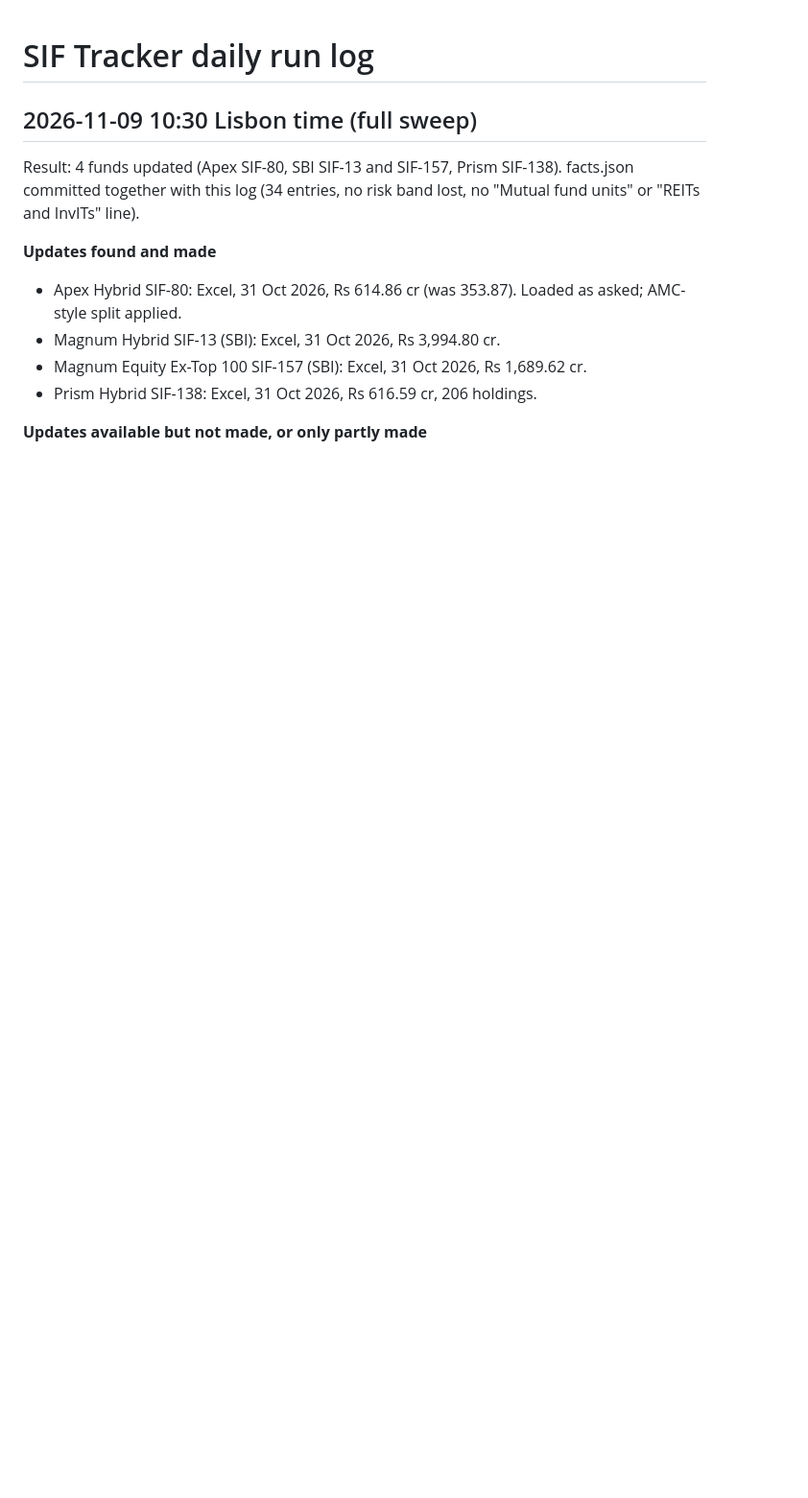
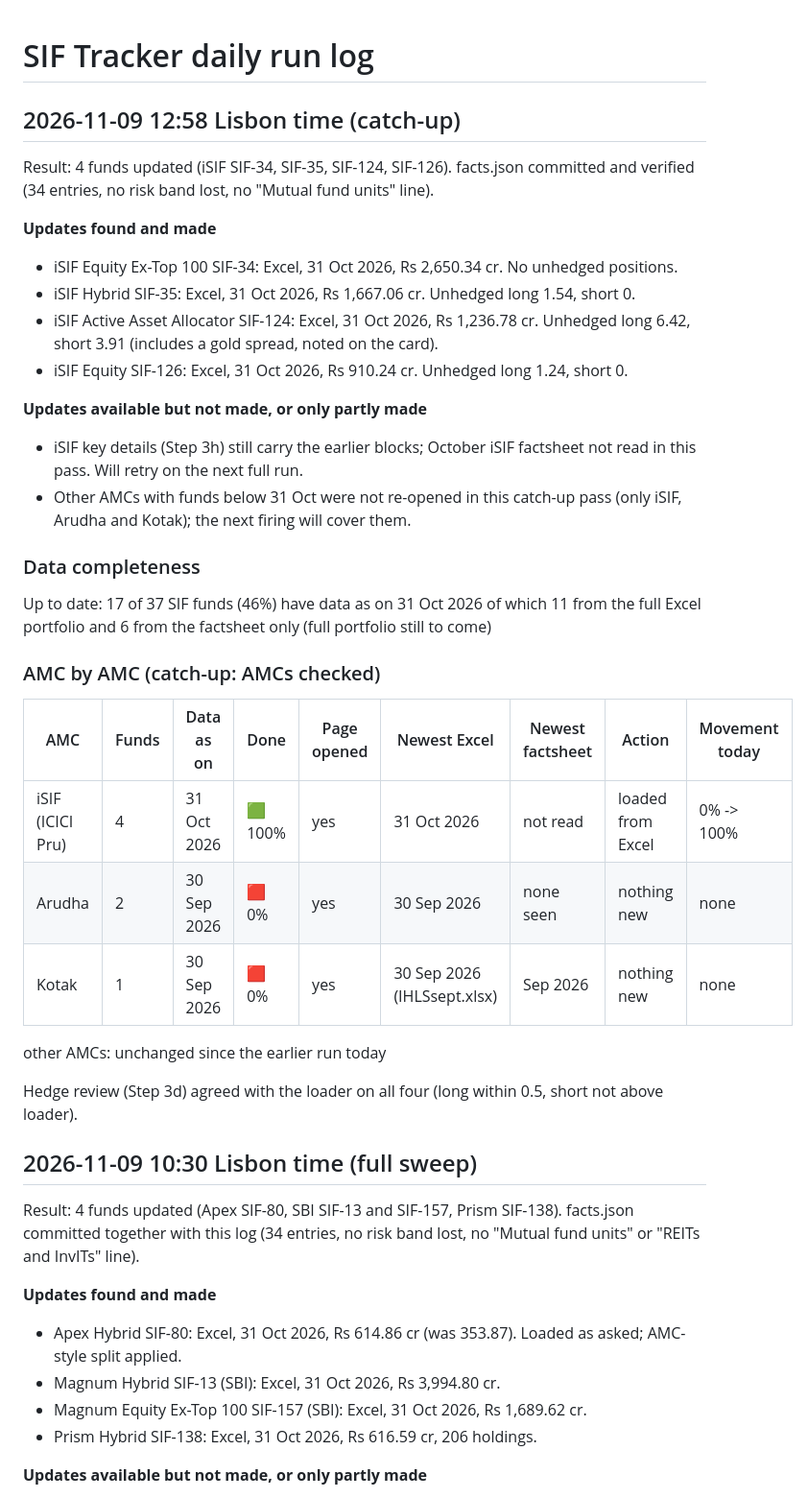
Before and after one commit to investingtfd/sif-tracker, a Markdown page: site/run-log.md, the part around the change. Shown at 96% size. GitHub-like rendering; blank space fills up the shorter version.

Commit message:
Run log: 2026-11-09 (catch-up)

```diff
--- a/site/run-log.md
+++ b/site/run-log.md
@@ -1,4 +1,36 @@
 # SIF Tracker daily run log
+
+## 2026-11-09 12:58 Lisbon time (catch-up)
+Result: 4 funds updated (iSIF SIF-34, SIF-35, SIF-124, SIF-126). facts.json committed and verified (34 entries, no risk band lost, no "Mutual fund units" line).
+
+**Updates found and made**
+
+- iSIF Equity Ex-Top 100 SIF-34: Excel, 31 Oct 2026, Rs 2,650.34 cr. No unhedged positions.
+- iSIF Hybrid SIF-35: Excel, 31 Oct 2026, Rs 1,667.06 cr. Unhedged long 1.54, short 0.
+- iSIF Active Asset Allocator SIF-124: Excel, 31 Oct 2026, Rs 1,236.78 cr. Unhedged long 6.42, short 3.91 (includes a gold spread, noted on the card).
+- iSIF Equity SIF-126: Excel, 31 Oct 2026, Rs 910.24 cr. Unhedged long 1.24, short 0.
+
+**Updates available but not made, or only partly made**
+
+- iSIF key details (Step 3h) still carry the earlier blocks; October iSIF factsheet not read in this pass. Will retry on the next full run.
+- Other AMCs with funds below 31 Oct were not re-opened in this catch-up pass (only iSIF, Arudha and Kotak); the next firing will cover them.
+
+### Data completeness
+Up to date: 17 of 37 SIF funds (46%) have data as on 31 Oct 2026
+of which 11 from the full Excel portfolio and 6 from the factsheet only (full portfolio still to come)
+
+### AMC by AMC (catch-up: AMCs checked)
+
+| AMC | Funds | Data as on | Done | Page opened | Newest Excel | Newest factsheet | Action | Movement today |
+|---|---|---|---|---|---|---|---|---|
+| iSIF (ICICI Pru) | 4 | 31 Oct 2026 | 🟩 100% | yes | 31 Oct 2026 | not read | loaded from Excel | 0% -> 100% |
+| Arudha | 2 | 30 Sep 2026 | 🟥 0% | yes | 30 Sep 2026 | none seen | nothing new | none |
+| Kotak | 1 | 30 Sep 2026 | 🟥 0% | yes | 30 Sep 2026 (IHLSsept.xlsx) | Sep 2026 | nothing new | none |
+
+other AMCs: unchanged since the earlier run today
+
+Hedge review (Step 3d) agreed with the loader on all four (long within 0.5, short not above loader).
+
 
 ## 2026-11-09 10:30 Lisbon time (full sweep)
 Result: 4 funds updated (Apex SIF-80, SBI SIF-13 and SIF-157, Prism SIF-138). facts.json committed together with this log (34 entries, no risk band lost, no "Mutual fund units" or "REITs and InvITs" line).
```
